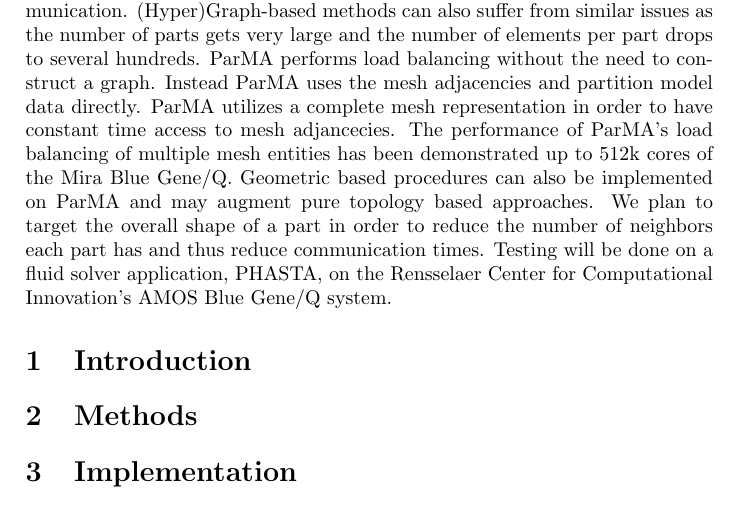
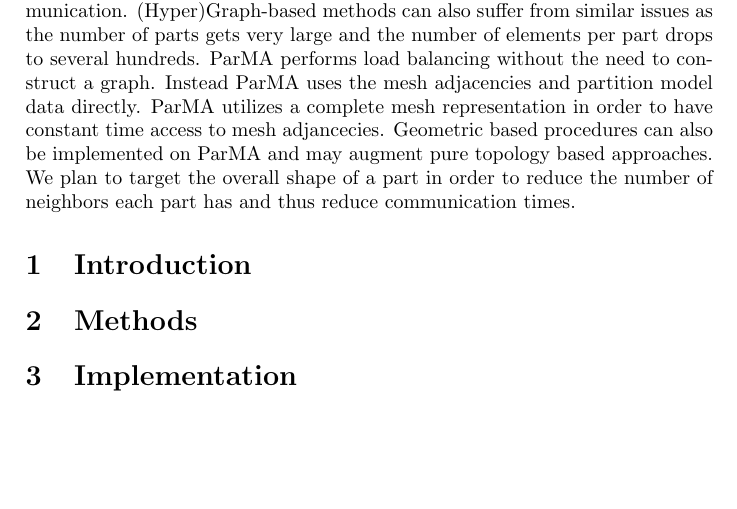
Before and after one commit to SCOREC/pumi-docs, a LaTeX document (diamog_math4950/parmaShape.tex): part of page 1 of 2, cut so that both start at the same text, the shorter picture padded with empty space. Compiled offline with pdfLaTeX.

Commit message:
commented out some sentences

```diff
--- a/diamog_math4950/parmaShape.tex
+++ b/diamog_math4950/parmaShape.tex
@@ -45,14 +45,14 @@ graph.
 Instead ParMA uses the mesh adjacencies and partition model data directly.
 ParMA utilizes a complete mesh representation in order to have constant time
 access to mesh adjancecies.
-The performance of ParMA's load balancing of multiple mesh entities has been
-demonstrated up to 512k cores of the Mira Blue Gene/Q.
+%The performance of ParMA's load balancing of multiple mesh entities has been
+%demonstrated up to 512k cores of the Mira Blue Gene/Q.
 Geometric based procedures can also be implemented on ParMA and may augment
  pure topology based approaches.
 We plan to target the overall shape of a part in order to reduce the number of
 neighbors each part has and thus reduce communication times.
-Testing will be done on a fluid solver application, PHASTA, on the Rensselaer
-Center for Computational Innovation's AMOS Blue Gene/Q system.
+%Testing will be done on a fluid solver application, PHASTA, on the Rensselaer
+%Center for Computational Innovation's AMOS Blue Gene/Q system.
 
 \section{Introduction}
 %Explain previous work in detail with references.
```
